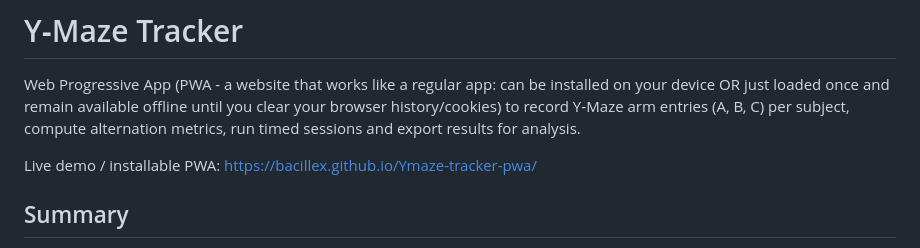
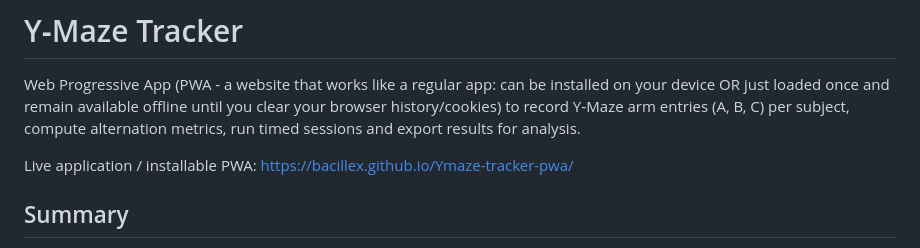
Before and after one commit to BacilleX/Ymaze-tracker-pwa, a Markdown page: README.md, the part around the change. Rendered like a GitHub page.

```diff
--- a/README.md
+++ b/README.md
@@ -2,7 +2,7 @@
 
 Web Progressive App (PWA - a website that works like a regular app: can be installed on your device OR just loaded once and remain available offline until you clear your browser history/cookies) to record Y‑Maze arm entries (A, B, C) per subject, compute alternation metrics, run timed sessions and export results for analysis.
 
-Live demo / installable PWA: https://bacillex.github.io/Ymaze-tracker-pwa/
+Live application / installable PWA: https://bacillex.github.io/Ymaze-tracker-pwa/
 
 ## Summary
 Y‑Maze Tracker is a lightweight, offline-capable web app designed to help labs and researchers record mouse arm entries in Y‑maze tests without needing video recording. It provides a simple interface to log A/B/C entries per subject, an adjustable session timer, per-subject stats and an Excel‑friendly CSV export.
```
